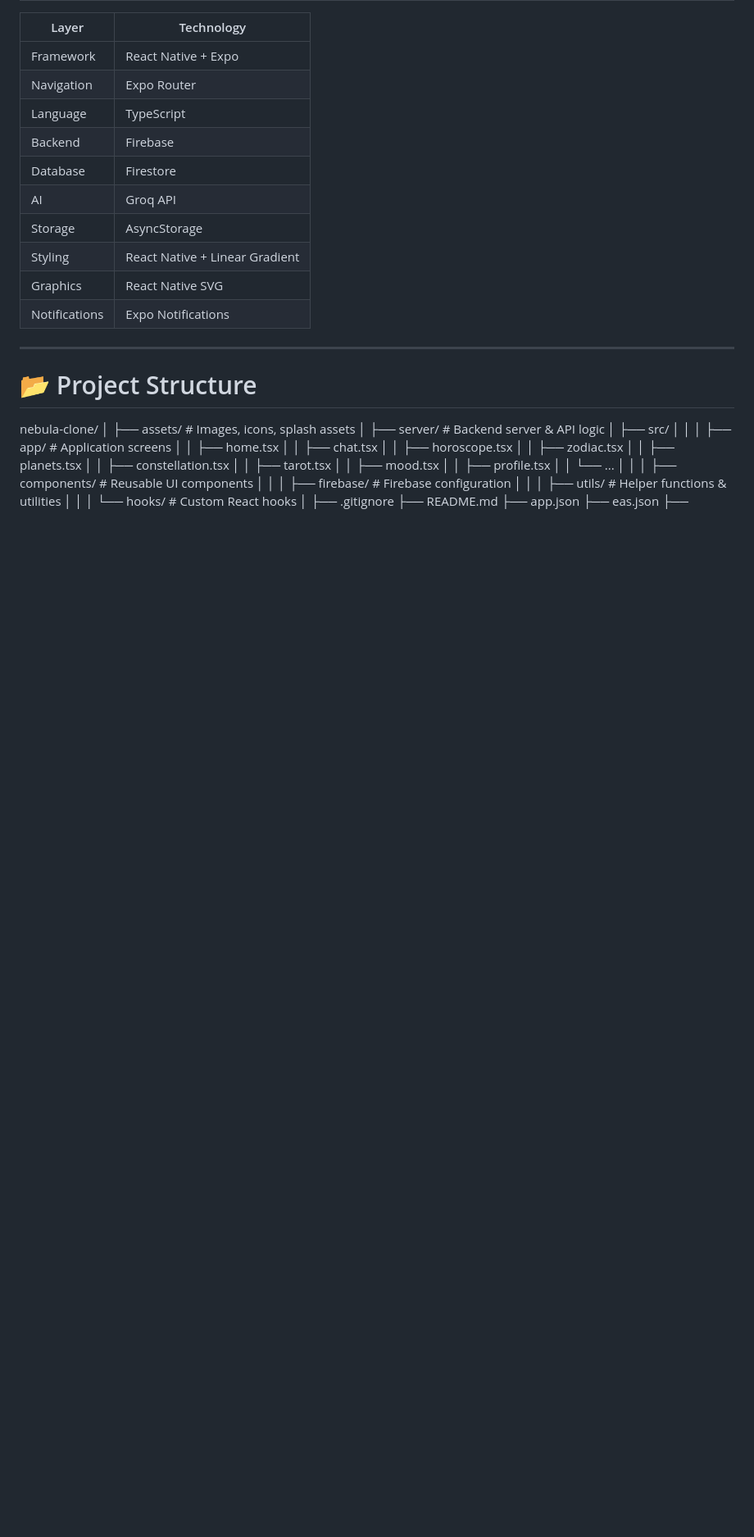
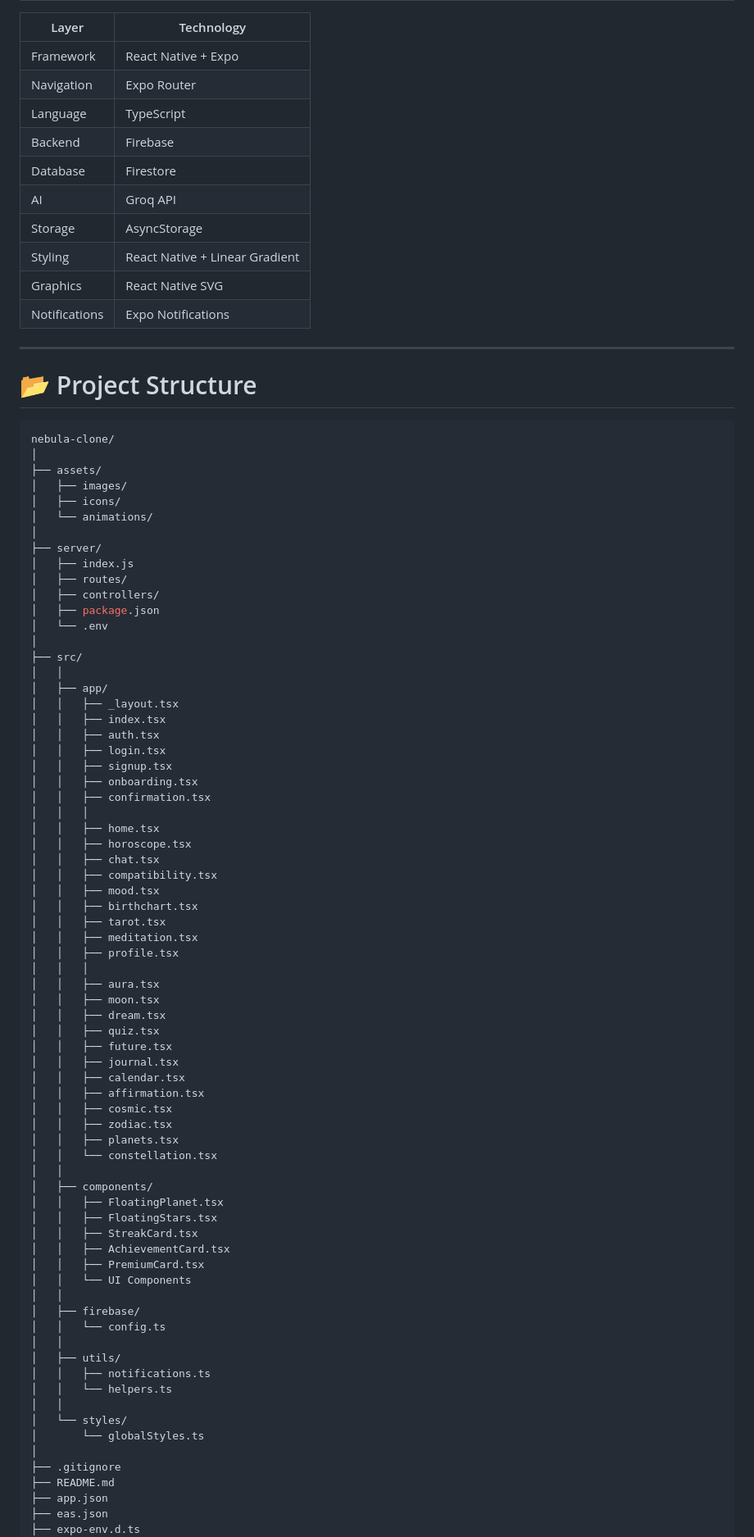
Before and after one commit to Dibyasmita-Mohapatra/nebula-clone, a Markdown page: README.md, the part around one of its changes. Shown at 82% size. Rendered like a GitHub page; blank space fills up the shorter version.

Commit message:
feat: complete Nebula React Native astrology application

````diff
--- a/README.md
+++ b/README.md
@@ -92,36 +92,76 @@ Nebula integrates Groq AI for:
 ---
 
 # 📂 Project Structure
+```bash
 nebula-clone/
 │
-├── assets/                 # Images, icons, splash assets
+├── assets/
+│   ├── images/
+│   ├── icons/
+│   └── animations/
 │
-├── server/                 # Backend server & API logic
+├── server/
+│   ├── index.js
+│   ├── routes/
+│   ├── controllers/
+│   ├── package.json
+│   └── .env
 │
 ├── src/
 │   │
-│   ├── app/                # Application screens
+│   ├── app/
+│   │   ├── _layout.tsx
+│   │   ├── index.tsx
+│   │   ├── auth.tsx
+│   │   ├── login.tsx
+│   │   ├── signup.tsx
+│   │   ├── onboarding.tsx
+│   │   ├── confirmation.tsx
+│   │   │
 │   │   ├── home.tsx
+│   │   ├── horoscope.tsx
 │   │   ├── chat.tsx
-│   │   ├── horoscope.tsx
+│   │   ├── compatibility.tsx
+│   │   ├── mood.tsx
+│   │   ├── birthchart.tsx
+│   │   ├── tarot.tsx
+│   │   ├── meditation.tsx
+│   │   ├── profile.tsx
+│   │   │
+│   │   ├── aura.tsx
+│   │   ├── moon.tsx
+│   │   ├── dream.tsx
+│   │   ├── quiz.tsx
+│   │   ├── future.tsx
+│   │   ├── journal.tsx
+│   │   ├── calendar.tsx
+│   │   ├── affirmation.tsx
+│   │   ├── cosmic.tsx
 │   │   ├── zodiac.tsx
 │   │   ├── planets.tsx
-│   │   ├── constellation.tsx
-│   │   ├── tarot.tsx
-│   │   ├── mood.tsx
-│   │   ├── profile.tsx
-│   │   └── ...
+│   │   └── constellation.tsx
 │   │
-│   ├── components/         # Reusable UI components
+│   ├── components/
+│   │   ├── FloatingPlanet.tsx
+│   │   ├── FloatingStars.tsx
+│   │   ├── StreakCard.tsx
+│   │   ├── AchievementCard.tsx
+│   │   ├── PremiumCard.tsx
+│   │   └── UI Components
 │   │
-│   ├── firebase/           # Firebase configuration
+│   ├── firebase/
+│   │   └── config.ts
 │   │
-│   ├── utils/              # Helper functions & utilities
+│   ├── utils/
+│   │   ├── notifications.ts
+│   │   └── helpers.ts
 │   │
-│   └── hooks/              # Custom React hooks
+│   └── styles/
+│       └── globalStyles.ts
 │
 ├── .gitignore
 ├── README.md
 ├── app.json
 ├── eas.json
+├── expo-env.d.ts
 ├── package.json
````
Also changed, not shown: other parts of README.md (+4 -2 lines).
